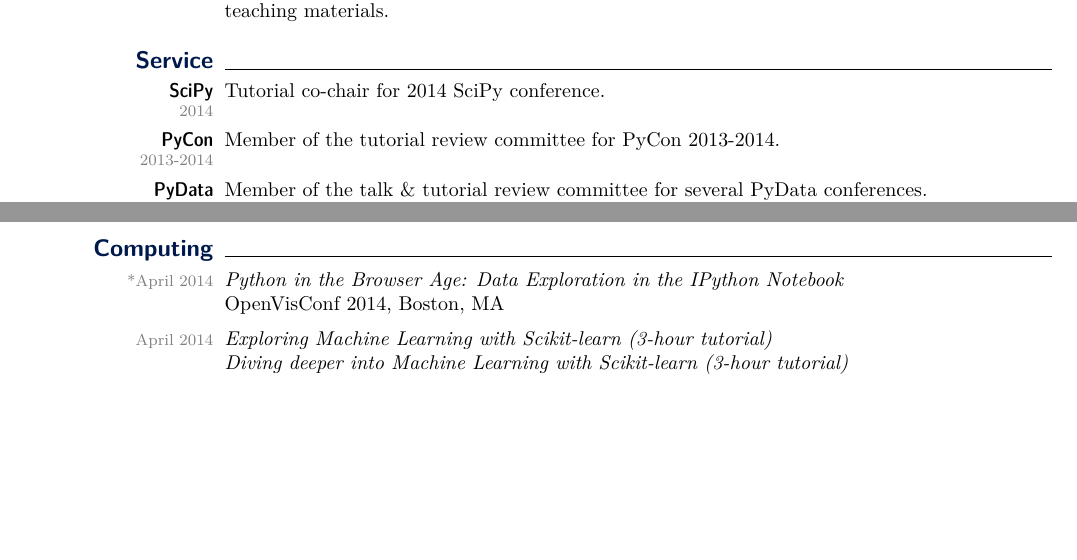
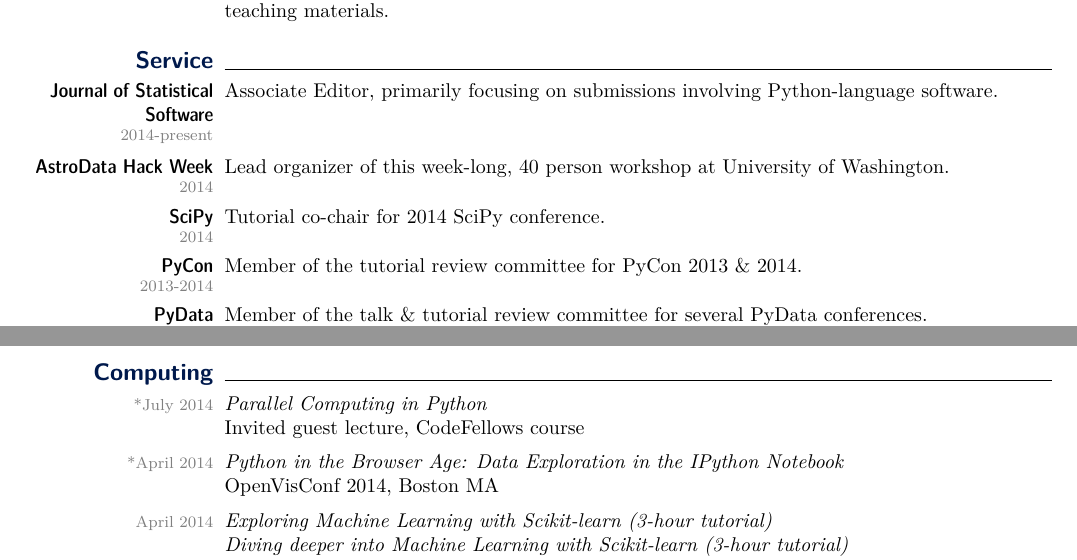
Before and after one commit to jakevdp/website, a LaTeX CV (CV/CV.tex): two parts of pages 3 and 5 of 6, joined at a grey line, cut so that both start at the same text, the shorter picture padded with empty space. Compiled offline with pdfLaTeX.

Commit message:
Update CV for July

```diff
--- a/CV/CV.tex
+++ b/CV/CV.tex
@@ -495,12 +495,20 @@
 
 \smalltopic{Service}{}
 
+   \subtopic[2014-present]{Journal of Statistical Software}{
+     Associate Editor, primarily focusing on submissions involving Python-language software.
+   }
+
+   \subtopic[2014]{AstroData Hack Week}{
+     Lead organizer of this week-long, 40 person workshop at University of Washington.
+   }
+
    \subtopic[2014]{SciPy}{
      Tutorial co-chair for 2014 SciPy conference.
    }
 
    \subtopic[2013-2014]{PyCon}{
-     Member of the tutorial review committee for PyCon 2013-2014.
+     Member of the tutorial review committee for PyCon 2013 \& 2014.
    }
 
    \subtopic[2012-2013]{PyData}{
@@ -624,9 +632,14 @@
 \pagebreak
 \smalltopic{Computing}{}
 
+  \dateonly[*July 2014]{
+    {\it Parallel Computing in Python}\\
+    Invited guest lecture, CodeFellows course
+  }
+
   \dateonly[*April 2014]{
     {\it Python in the Browser Age: Data Exploration in the IPython Notebook}\\
-    OpenVisConf 2014, Boston, MA
+    OpenVisConf 2014, Boston MA
   }
 
   \dateonly[April 2014]{
```
Also changed, not shown: CV/CV.tex (2 more changed lines).
